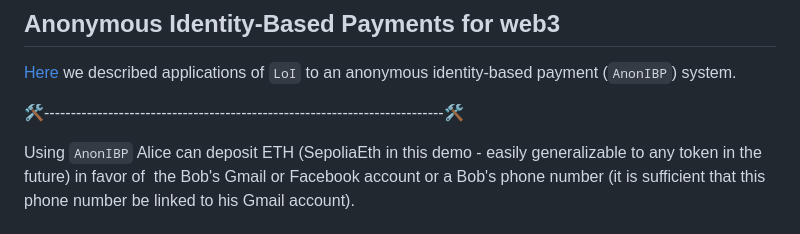
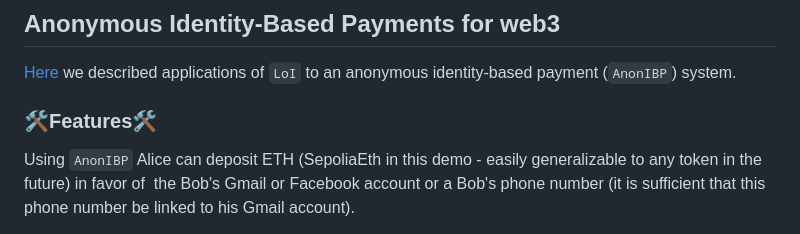
Before and after one commit to vincenzoiovino/LoI.SmartContracts, a Markdown page: README.md, the part around one of its changes. GitHub-like rendering.

```diff
--- a/README.md
+++ b/README.md
@@ -4,7 +4,7 @@ This repo contains examples of  Ethereum smart contracts to be used in combinati
 ## Anonymous Identity-Based Payments for web3
 [Here](https://hackmd.io/noiVZo2dTJ6Wiejt2IJvMg?view#Fully-secure-AnonIBP-via-ZK-proofs-of-correct-decryption) we described applications of `LoI` to an anonymous identity-based payment (`AnonIBP`) system.
 
-🛠---------------------------------------------------------------------------🛠
+### 🛠Features🛠
 
 Using `AnonIBP` Alice can deposit ETH (SepoliaEth in this demo - easily generalizable to any token in the future) in favor of  the Bob's Gmail or Facebook account or a Bob's phone number (it is sufficient that this phone number be linked to his Gmail account).
 
```
Also changed, not shown: other parts of README.md (+1 -2 lines).
